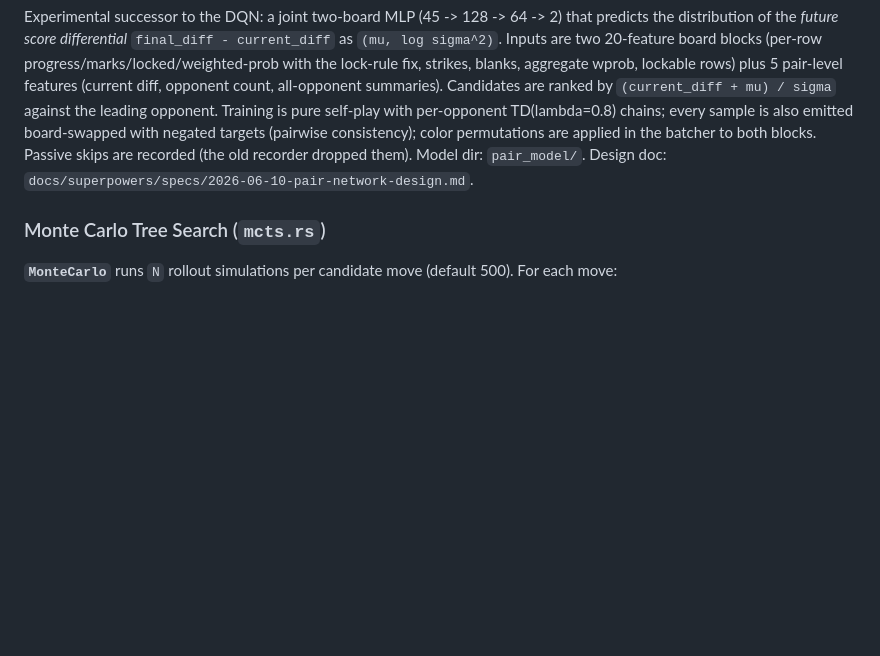
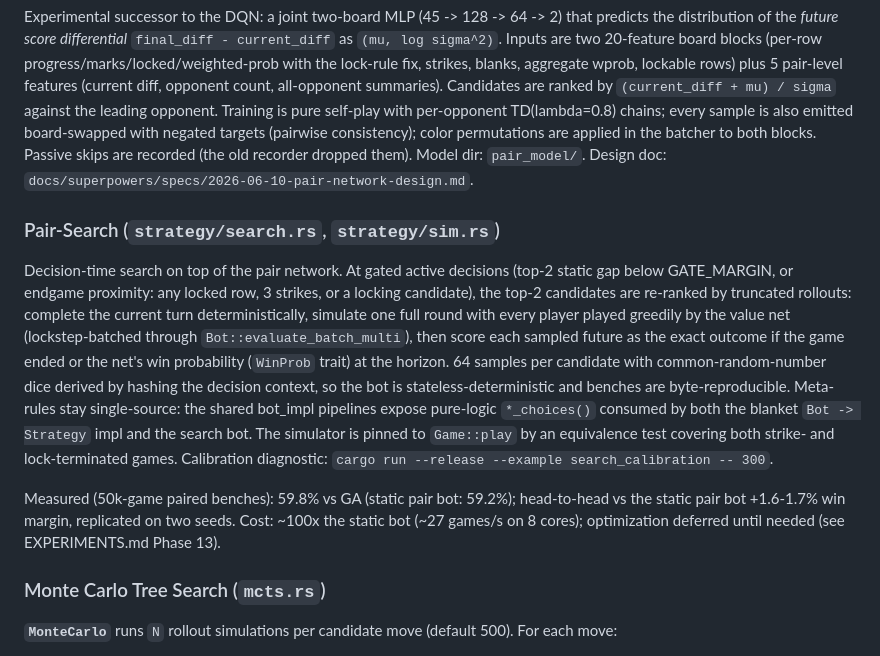
Before and after one commit to vibelyova/qwixxer, a Markdown page: docs/ARCHITECTURE.md, the part around the change. GitHub-like rendering; blank space fills up the shorter version.

```diff
--- a/docs/ARCHITECTURE.md
+++ b/docs/ARCHITECTURE.md
@@ -233,6 +233,29 @@ consistency); color permutations are applied in the batcher to both blocks.
 Passive skips are recorded (the old recorder dropped them). Model dir:
 `pair_model/`. Design doc: `docs/superpowers/specs/2026-06-10-pair-network-design.md`.
 
+### Pair-Search (`strategy/search.rs`, `strategy/sim.rs`)
+
+Decision-time search on top of the pair network. At gated active decisions
+(top-2 static gap below GATE_MARGIN, or endgame proximity: any locked row, 3
+strikes, or a locking candidate), the top-2 candidates are re-ranked by
+truncated rollouts: complete the current turn deterministically, simulate one
+full round with every player played greedily by the value net
+(lockstep-batched through `Bot::evaluate_batch_multi`), then score each
+sampled future as the exact outcome if the game ended or the net's win
+probability (`WinProb` trait) at the horizon. 64 samples per candidate with
+common-random-number dice derived by hashing the decision context, so the bot
+is stateless-deterministic and benches are byte-reproducible. Meta-rules stay
+single-source: the shared bot_impl pipelines expose pure-logic `*_choices()`
+consumed by both the blanket `Bot -> Strategy` impl and the search bot. The
+simulator is pinned to `Game::play` by an equivalence test covering both
+strike- and lock-terminated games. Calibration diagnostic:
+`cargo run --release --example search_calibration -- 300`.
+
+Measured (50k-game paired benches): 59.8% vs GA (static pair bot: 59.2%);
+head-to-head vs the static pair bot +1.6-1.7% win margin, replicated on two
+seeds. Cost: ~100x the static bot (~27 games/s on 8 cores); optimization
+deferred until needed (see EXPERIMENTS.md Phase 13).
+
 ### Monte Carlo Tree Search (`mcts.rs`)
 
 **`MonteCarlo`** runs `N` rollout simulations per candidate move (default 500). For each move:
```
Also changed, not shown: README.md (+2 -1 lines), docs/EXPERIMENTS.md (+69 -0 lines).
